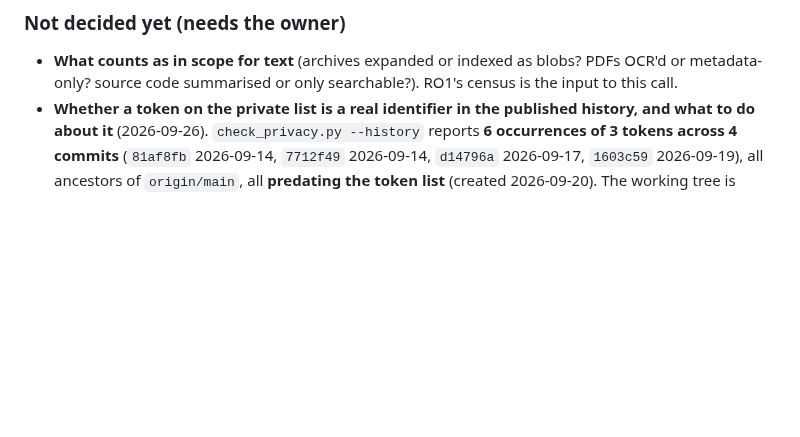
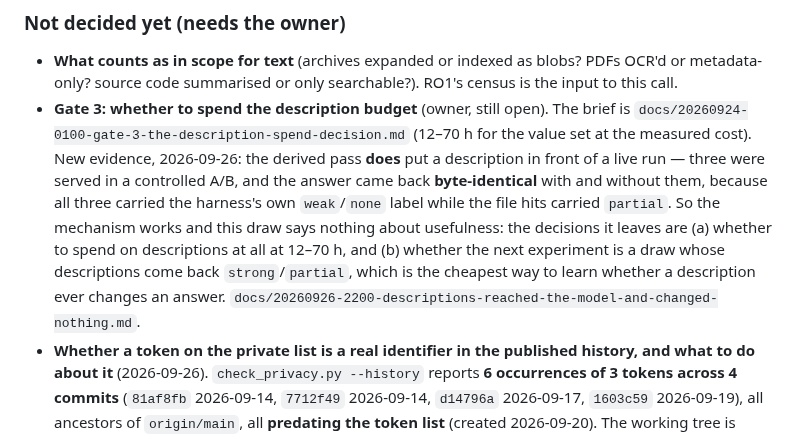
Before and after one commit to mizahnyx/rlm_for_local, a Markdown page: docs/20260912-1155-roadmap.md, the part around one of its changes. GitHub-like rendering; blank space fills up the shorter version.

```diff
--- a/docs/20260912-1155-roadmap.md
+++ b/docs/20260912-1155-roadmap.md
@@ -285,6 +287,16 @@ to run if the derived root is inside the corpus root.
 - **What counts as in scope for text** (archives expanded or indexed as blobs?
   PDFs OCR'd or metadata-only? source code summarised or only searchable?). RO1's
   census is the input to this call.
+- **Gate 3: whether to spend the description budget** (owner, still open). The brief is
+  `docs/20260924-0100-gate-3-the-description-spend-decision.md` (12–70 h for the value set at
+  the measured cost). New evidence, 2026-09-26: the derived pass **does** put a description in
+  front of a live run — three were served in a controlled A/B, and the answer came back
+  **byte-identical** with and without them, because all three carried the harness's own
+  `weak`/`none` label while the file hits carried `partial`. So the mechanism works and this
+  draw says nothing about usefulness: the decisions it leaves are (a) whether to spend on
+  descriptions at all at 12–70 h, and (b) whether the next experiment is a draw whose
+  descriptions come back `strong`/`partial`, which is the cheapest way to learn whether a
+  description ever changes an answer. `docs/20260926-2200-descriptions-reached-the-model-and-changed-nothing.md`.
 - **Whether a token on the private list is a real identifier in the published history, and
   what to do about it** (2026-09-26). `check_privacy.py --history` reports **6 occurrences of
   3 tokens across 4 commits** (`81af8fb` 2026-09-14, `7712f49` 2026-09-14, `d14796a`
```
Also changed, not shown: other parts of docs/20260912-1155-roadmap.md (+2 -0 lines), docs/20260926-2200-descriptions-reached-the-model-and-changed-nothing.md (added, +145 -0 lines).
